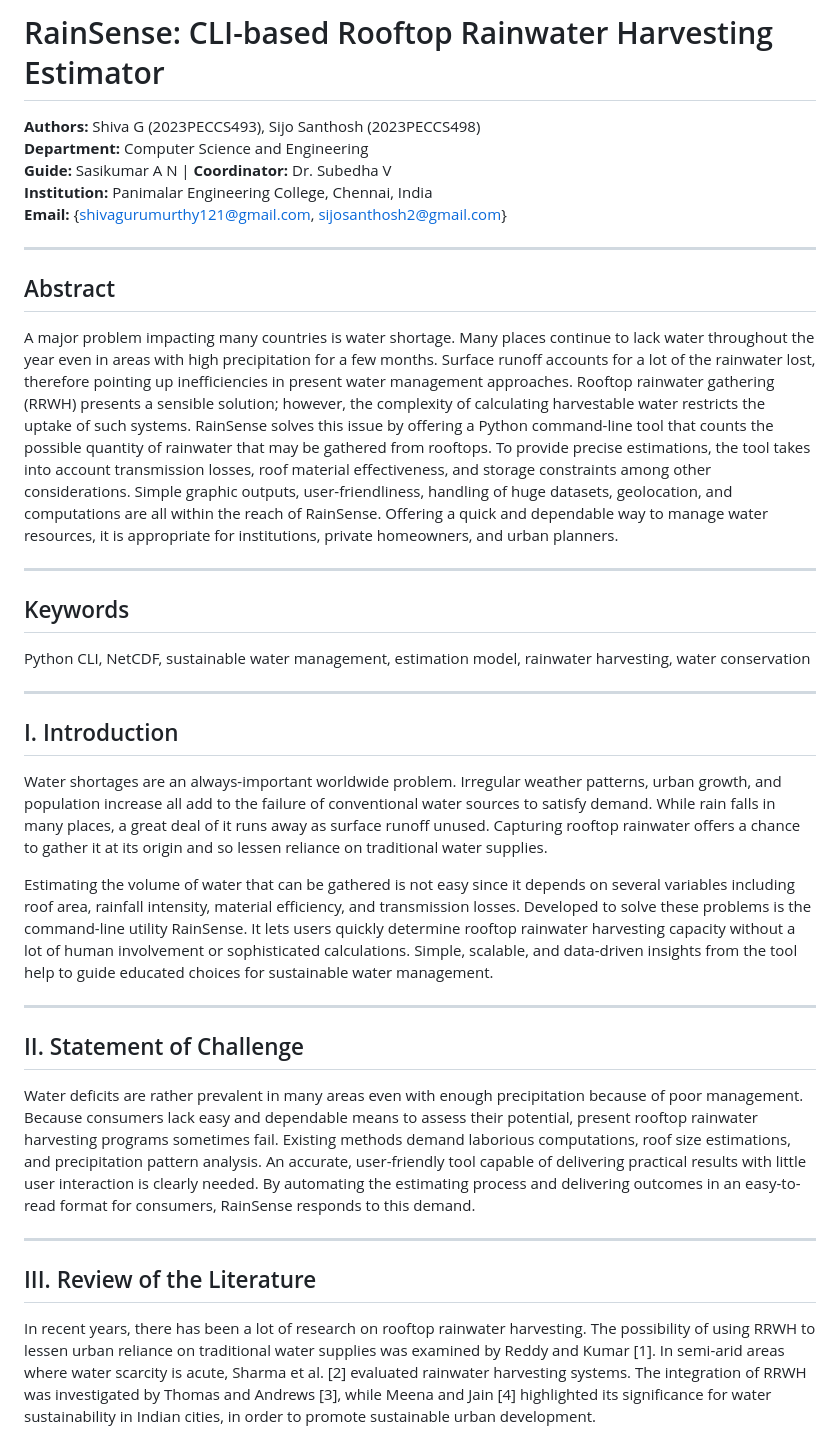
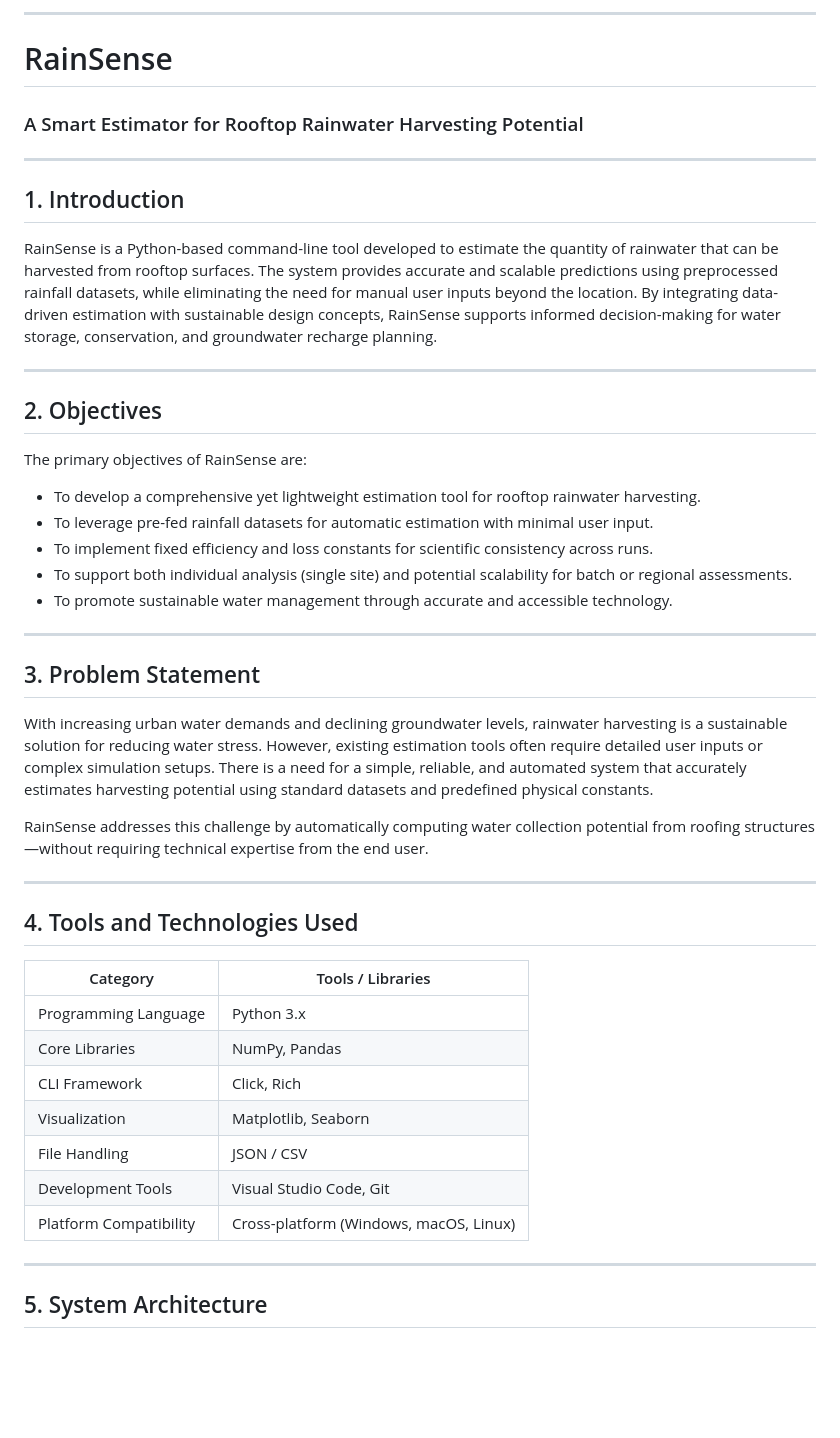
Before and after one commit to ShivaGurumurthy/RainSense-Smart-Rooftop-Rainwater-Harvesting-Estimator, a Markdown page: README.md, the part around the change printed below. GitHub-like rendering; blank space fills up the shorter version.

```diff
--- a/README.md
+++ b/README.md
@@ -1,40 +1,49 @@
-# RainSense: CLI-based Rooftop Rainwater Harvesting Estimator
+***
 
-**Authors:** Shiva G (2023PECCS493), Sijo Santhosh (2023PECCS498)
-**Department:** Computer Science and Engineering
-**Guide:** Sasikumar A N | **Coordinator:** Dr. Subedha V
-**Institution:** Panimalar Engineering College, Chennai, India
-**Email:** {shivagurumurthy121@gmail.com, sijosanthosh2@gmail.com}
+# RainSense
+### A Smart Estimator for Rooftop Rainwater Harvesting Potential
 
----
+***
 
-## Abstract
+## 1. Introduction
 
-A major problem impacting many countries is water shortage. Many places continue to lack water throughout the year even in areas with high precipitation for a few months. Surface runoff accounts for a lot of the rainwater lost, therefore pointing up inefficiencies in present water management approaches. Rooftop rainwater gathering (RRWH) presents a sensible solution; however, the complexity of calculating harvestable water restricts the uptake of such systems. RainSense solves this issue by offering a Python command-line tool that counts the possible quantity of rainwater that may be gathered from rooftops. To provide precise estimations, the tool takes into account transmission losses, roof material effectiveness, and storage constraints among other considerations. Simple graphic outputs, user-friendliness, handling of huge datasets, geolocation, and computations are all within the reach of RainSense. Offering a quick and dependable way to manage water resources, it is appropriate for institutions, private homeowners, and urban planners.
+RainSense is a Python-based command-line tool developed to estimate the quantity of rainwater that can be harvested from rooftop surfaces. The system provides accurate and scalable predictions using preprocessed rainfall datasets, while eliminating the need for manual user inputs beyond the location. By integrating data-driven estimation with sustainable design concepts, RainSense supports informed decision-making for water storage, conservation, and groundwater recharge planning.
 
----
+***
 
-## Keywords
+## 2. Objectives
 
-Python CLI, NetCDF, sustainable water management, estimation model, rainwater harvesting, water conservation
+The primary objectives of RainSense are:
 
----
+- To develop a comprehensive yet lightweight estimation tool for rooftop rainwater harvesting.
+- To leverage pre-fed rainfall datasets for automatic estimation with minimal user input.
+- To implement fixed efficiency and loss constants for scientific consistency across runs.
+- To support both individual analysis (single site) and potential scalability for batch or regional assessments.
+- To promote sustainable water management through accurate and accessible technology.
 
-## I. Introduction
+***
 
-Water shortages are an always-important worldwide problem. Irregular weather patterns, urban growth, and population increase all add to the failure of conventional water sources to satisfy demand. While rain falls in many places, a great deal of it runs away as surface runoff unused. Capturing rooftop rainwater offers a chance to gather it at its origin and so lessen reliance on traditional water supplies.
+## 3. Problem Statement
 
-Estimating the volume of water that can be gathered is not easy since it depends on several variables including roof area, rainfall intensity, material efficiency, and transmission losses. Developed to solve these problems is the command-line utility RainSense. It lets users quickly determine rooftop rainwater harvesting capacity without a lot of human involvement or sophisticated calculations. Simple, scalable, and data-driven insights from the tool help to guide educated choices for sustainable water management.
+With increasing urban water demands and declining groundwater levels, rainwater harvesting is a sustainable solution for reducing water stress. However, existing estimation tools often require detailed user inputs or complex simulation setups. There is a need for a simple, reliable, and automated system that accurately estimates harvesting potential using standard datasets and predefined physical constants.
 
----
+RainSense addresses this challenge by automatically computing water collection potential from roofing structures—without requiring technical expertise from the end user.
 
-## II. Statement of Challenge
+***
 
-Water deficits are rather prevalent in many areas even with enough precipitation because of poor management. Because consumers lack easy and dependable means to assess their potential, present rooftop rainwater harvesting programs sometimes fail. Existing methods demand laborious computations, roof size estimations, and precipitation pattern analysis. An accurate, user-friendly tool capable of delivering practical results with little user interaction is clearly needed. By automating the estimating process and delivering outcomes in an easy-to-read format for consumers, RainSense responds to this demand.
+## 4. Tools and Technologies Used
 
----
+| Category | Tools / Libraries |
+|-----------|------------------|
+| Programming Language | Python 3.x |
+| Core Libraries | NumPy, Pandas |
+| CLI Framework | Click, Rich |
+| Visualization | Matplotlib, Seaborn |
+| File Handling | JSON / CSV |
+| Development Tools | Visual Studio Code, Git |
+| Platform Compatibility | Cross-platform (Windows, macOS, Linux) |
 
-## III. Review of the Literature
+***
 
-In recent years, there has been a lot of research on rooftop rainwater harvesting. The possibility of using RRWH to lessen urban reliance on traditional water supplies was examined by Reddy and Kumar [1]. In semi-arid areas where water scarcity is acute, Sharma et al. [2] evaluated rainwater harvesting systems. The integration of RRWH was investigated by Thomas and Andrews [3], while Meena and Jain [4] highlighted its significance for water sustainability in Indian cities, in order to promote sustainable urban development.
+## 5. System Architecture
 
```
Also changed, not shown: other parts of README.md (+120 -67 lines).
